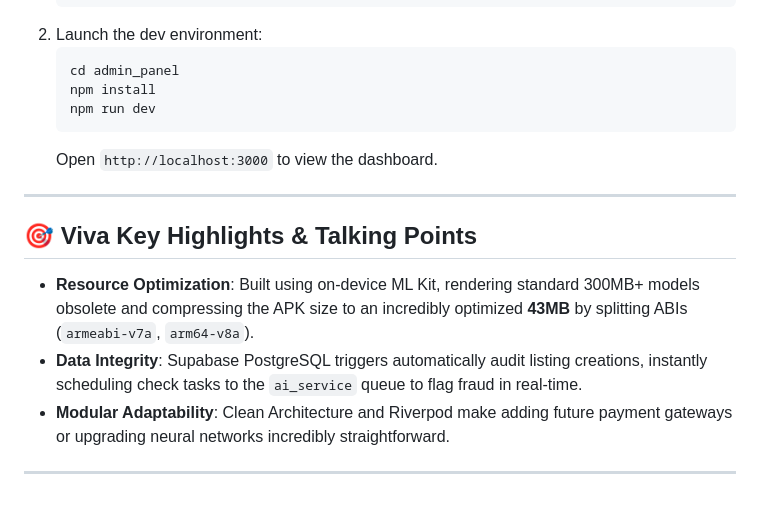
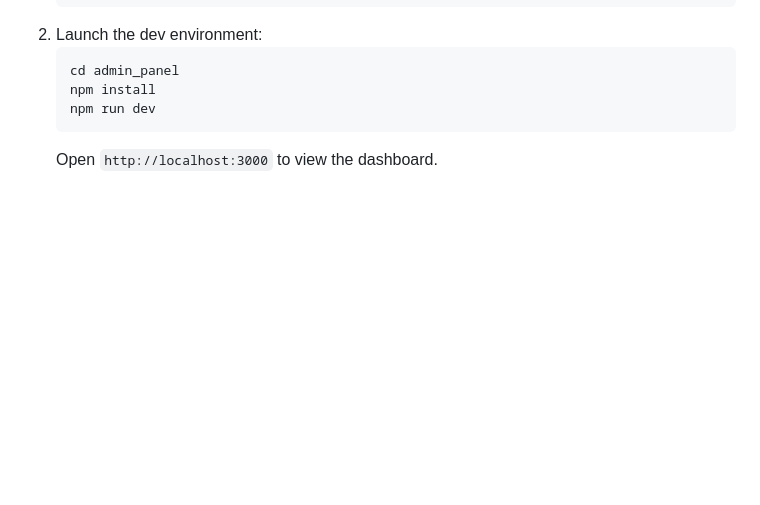
Before and after one commit to NilupulInduranga/AutoConnect-LK, a Markdown page: README.md, the part around the change. Drawn GitHub-style; blank space fills up the shorter version.

Commit message:
Remove  Highlights section from README
Removed key highlights and talking points from README.

````diff
--- a/README.md
+++ b/README.md
@@ -144,13 +144,3 @@ uvicorn main:app --reload
    npm run dev
    ```
    Open `http://localhost:3000` to view the dashboard.
-
----
-
-## 🎯 Viva Key Highlights & Talking Points
-
-- **Resource Optimization**: Built using on-device ML Kit, rendering standard 300MB+ models obsolete and compressing the APK size to an incredibly optimized **43MB** by splitting ABIs (`armeabi-v7a`, `arm64-v8a`).
-- **Data Integrity**: Supabase PostgreSQL triggers automatically audit listing creations, instantly scheduling check tasks to the `ai_service` queue to flag fraud in real-time.
-- **Modular Adaptability**: Clean Architecture and Riverpod make adding future payment gateways or upgrading neural networks incredibly straightforward.
-
----
````
